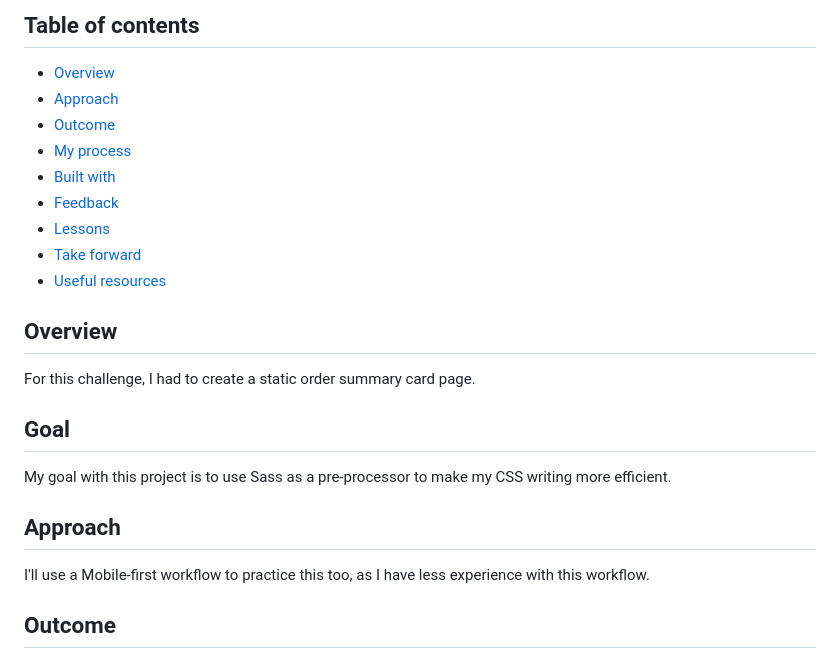
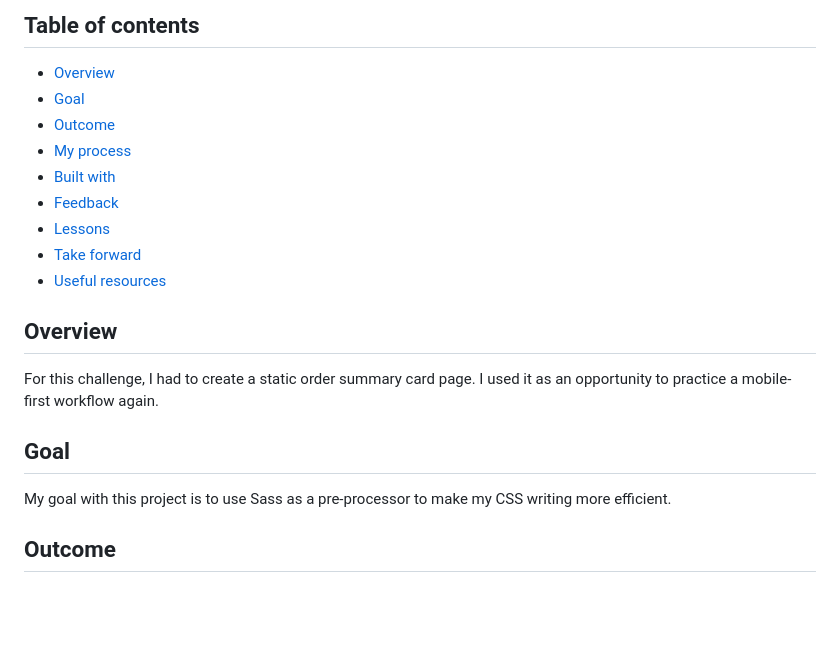
Before and after one commit to i000o/order-summary-component, a Markdown page: README.md, the part around the change. Drawn GitHub-style; blank space fills up the shorter version.

Commit message:
README proof

```diff
--- a/README.md
+++ b/README.md
@@ -5,7 +5,7 @@ This is a solution to the [Order summary card challenge on Frontend Mentor](http
 ## Table of contents
 
 - [Overview](#overview)
-- [Approach](#approach)
+- [Goal](#goal)
 - [Outcome](#outcome)
 - [My process](#my-process)
 - [Built with](#built-with)
@@ -16,15 +16,11 @@ This is a solution to the [Order summary card challenge on Frontend Mentor](http
 
 ## Overview
 
-For this challenge, I had to create a static order summary card page.
+For this challenge, I had to create a static order summary card page. I used it as an opportunity to practice a mobile-first workflow again.
 
 ## Goal
 
 My goal with this project is to use Sass as a pre-processor to make my CSS writing more efficient.
-
-## Approach
-
-I'll use a Mobile-first workflow to practice this too, as I have less experience with this workflow.
 
 ## Outcome
 
```
